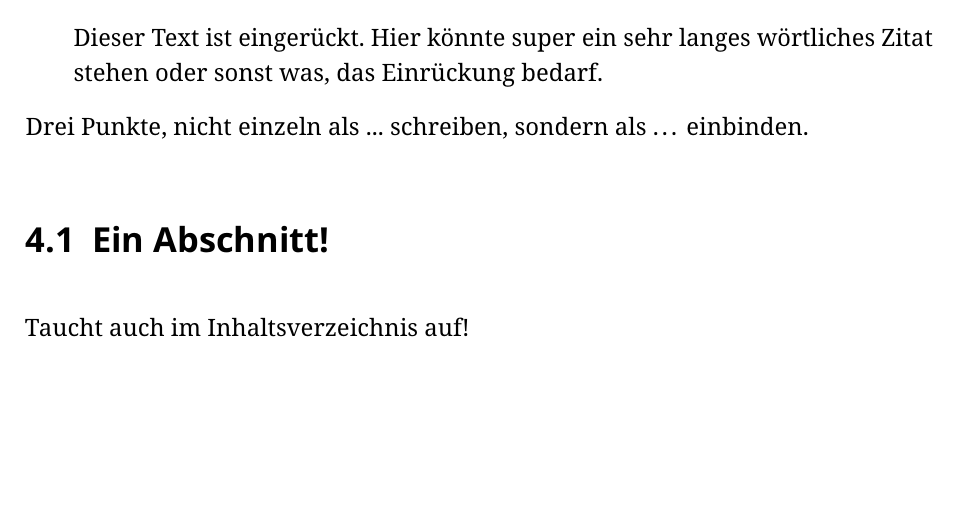
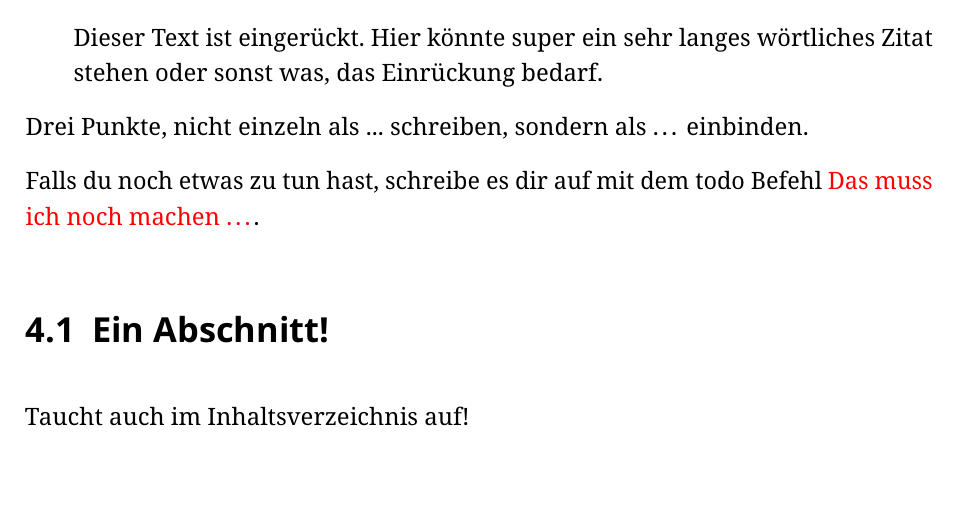
Before and after one commit to Firegate1075/LatexTemplateHorb, a LaTeX thesis (Praxisarbeit.tex, which reads content/Beispiele.tex): part of page 15 of 24 before the commit and part of page 15 of 25 after it, cut so that both start at the same text, the shorter picture padded with empty space. The pictures show the PDF file Praxisarbeit.pdf that the author committed with the source.

Commit message:
add todo command

```diff
--- a/content/Beispiele.tex
+++ b/content/Beispiele.tex
@@ -24,6 +24,8 @@ Quellen werden mit einem \anfz{\textbackslash{}cite\{\}} Befehl eingefügt \cite
 \end{addmargin}
 
 Drei Punkte, nicht einzeln als ... schreiben, sondern als \dots{} einbinden.
+
+Falls du noch etwas zu tun hast, schreibe es dir auf mit dem todo Befehl \todo{Das muss ich noch machen \dots}.
 
 \section{Ein Abschnitt!}
 Taucht auch im Inhaltsverzeichnis auf!
```
Also changed, not shown: settings/header.tex (+1 -0 lines), Praxisarbeit.pdf.
